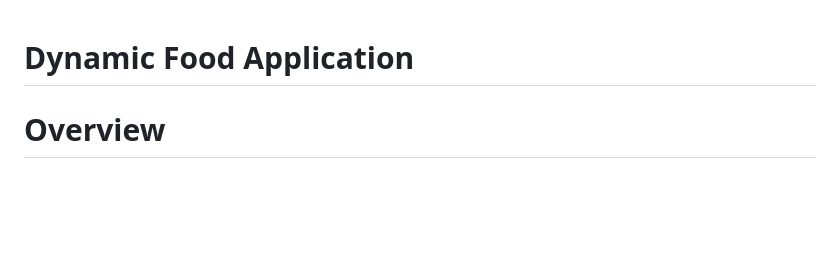
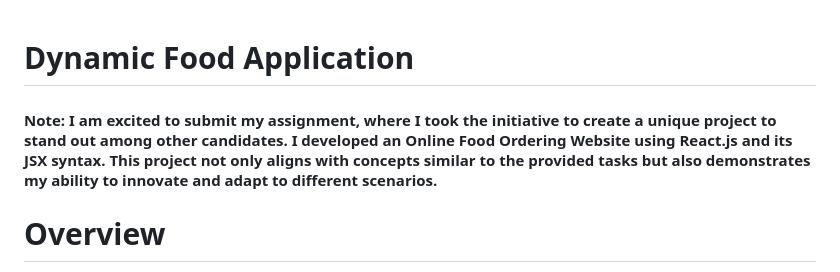
Before and after one commit to AagamAJ/Food---Hub, a Markdown page: README.md, the part around the change. Rendered like a GitHub page; blank space fills up the shorter version.

```diff
--- a/README.md
+++ b/README.md
@@ -1,4 +1,6 @@
 # Dynamic Food Application
+
+#### Note: I am excited to submit my assignment, where I took the initiative to create a unique project to stand out among other candidates. I developed an Online Food Ordering Website using React.js and its JSX syntax. This project not only aligns with concepts similar to the provided tasks but also demonstrates my ability to innovate and adapt to different scenarios.
 
 # Overview
 
```
